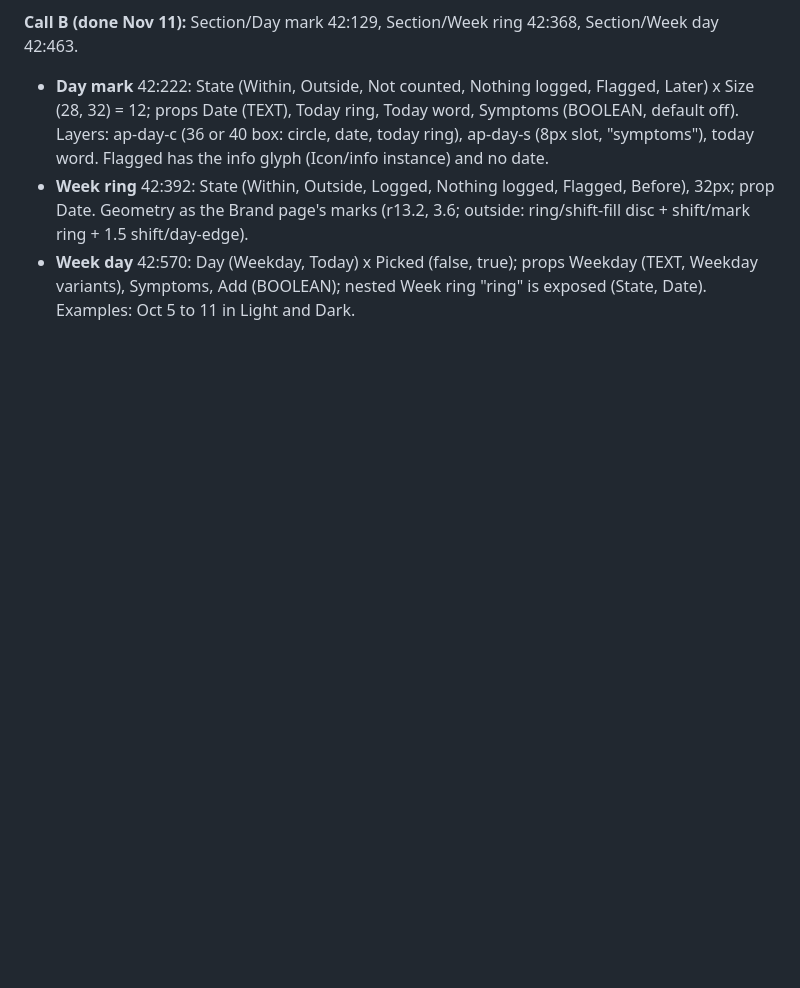
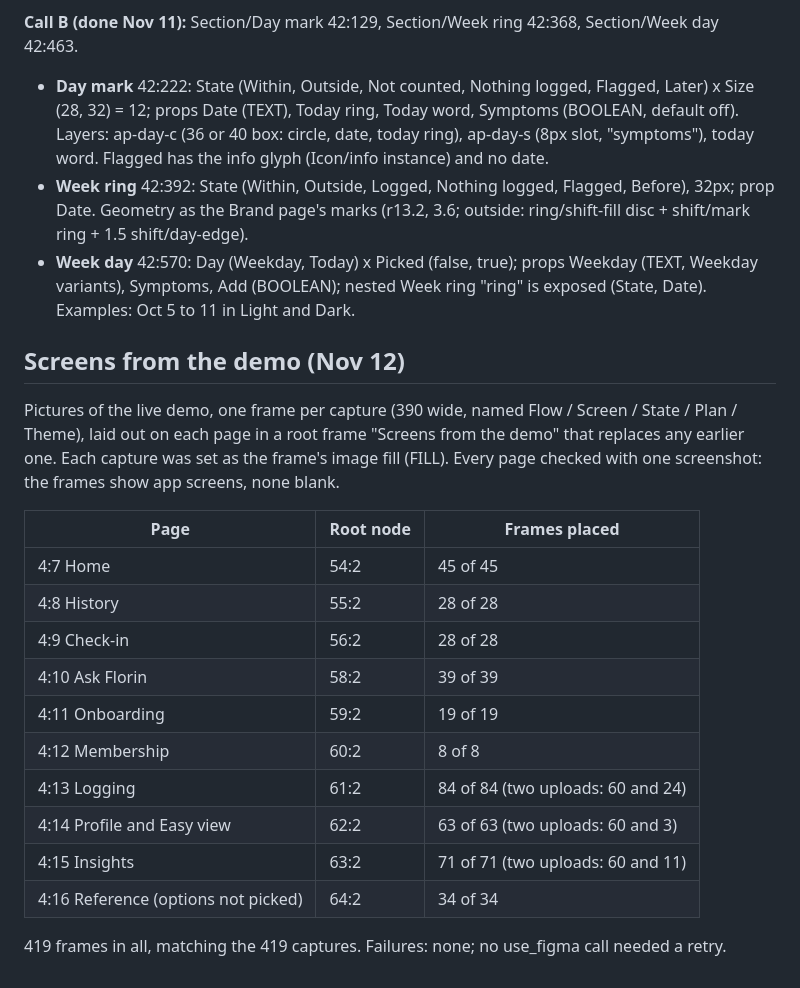
Before and after one commit to will3pmg/florin-app-mvp-v0, a Markdown page: handoff/figma-build-log.md, the part around the change. Drawn GitHub-style; blank space fills up the shorter version.

Commit message:
Figma build log: 419 screens from the demo placed on the ten flow pages, root node per page
Co-Authored-By: Claude Opus 5.5 <noreply@anthropic.com>
Claude-Session: https://claude.ai/code/session_01FjfvrBKExfZDNBnT4RtVs7

```diff
--- a/handoff/figma-build-log.md
+++ b/handoff/figma-build-log.md
@@ -340,3 +340,24 @@ examples frame (each mark with its word) and its Dark twin. The earlier Legend i
   the Brand page's marks (r13.2, 3.6; outside: ring/shift-fill disc + shift/mark ring + 1.5 shift/day-edge).
 - **Week day** 42:570: Day (Weekday, Today) x Picked (false, true); props Weekday (TEXT, Weekday variants), Symptoms,
   Add (BOOLEAN); nested Week ring "ring" is exposed (State, Date). Examples: Oct 5 to 11 in Light and Dark.
+
+## Screens from the demo (Nov 12)
+
+Pictures of the live demo, one frame per capture (390 wide, named Flow / Screen / State / Plan / Theme), laid out on
+each page in a root frame "Screens from the demo" that replaces any earlier one. Each capture was set as the frame's
+image fill (FILL). Every page checked with one screenshot: the frames show app screens, none blank.
+
+| Page | Root node | Frames placed |
+|---|---|---|
+| 4:7 Home | 54:2 | 45 of 45 |
+| 4:8 History | 55:2 | 28 of 28 |
+| 4:9 Check-in | 56:2 | 28 of 28 |
+| 4:10 Ask Florin | 58:2 | 39 of 39 |
+| 4:11 Onboarding | 59:2 | 19 of 19 |
+| 4:12 Membership | 60:2 | 8 of 8 |
+| 4:13 Logging | 61:2 | 84 of 84 (two uploads: 60 and 24) |
+| 4:14 Profile and Easy view | 62:2 | 63 of 63 (two uploads: 60 and 3) |
+| 4:15 Insights | 63:2 | 71 of 71 (two uploads: 60 and 11) |
+| 4:16 Reference (options not picked) | 64:2 | 34 of 34 |
+
+419 frames in all, matching the 419 captures. Failures: none; no use_figma call needed a retry.
```
